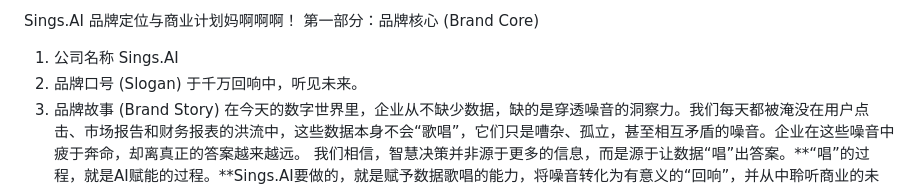
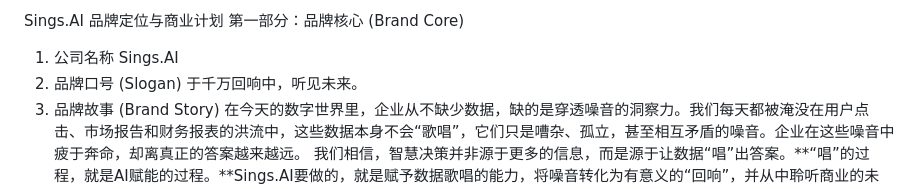
Before and after one commit to jiangchangsheng2022/sings.ai, a Markdown page: README.md, the part around the change. Drawn GitHub-style.

```diff
--- a/README.md
+++ b/README.md
@@ -1,4 +1,4 @@
-Sings.AI 品牌定位与商业计划妈啊啊啊！
+Sings.AI 品牌定位与商业计划
 第一部分：品牌核心 (Brand Core)
 1. 公司名称
 Sings.AI
```
